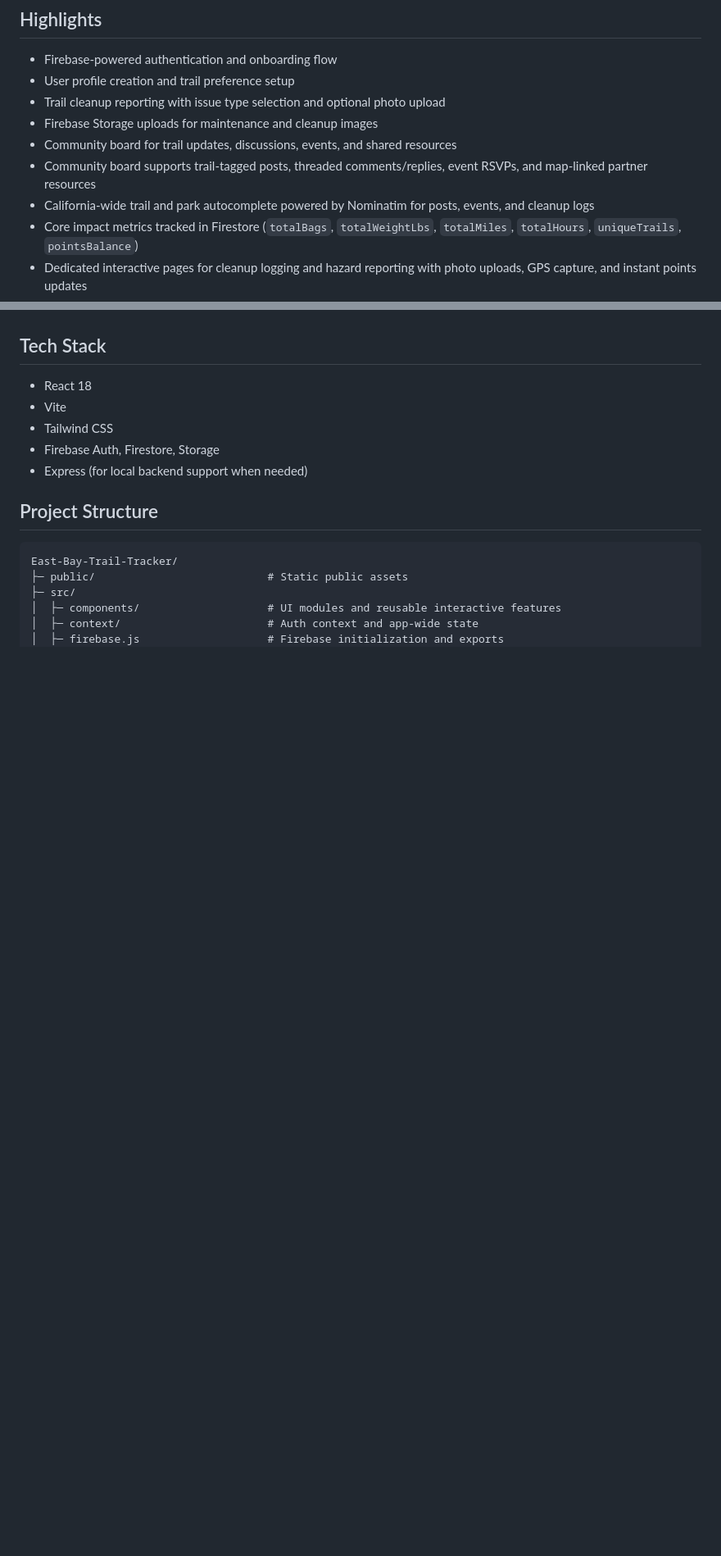
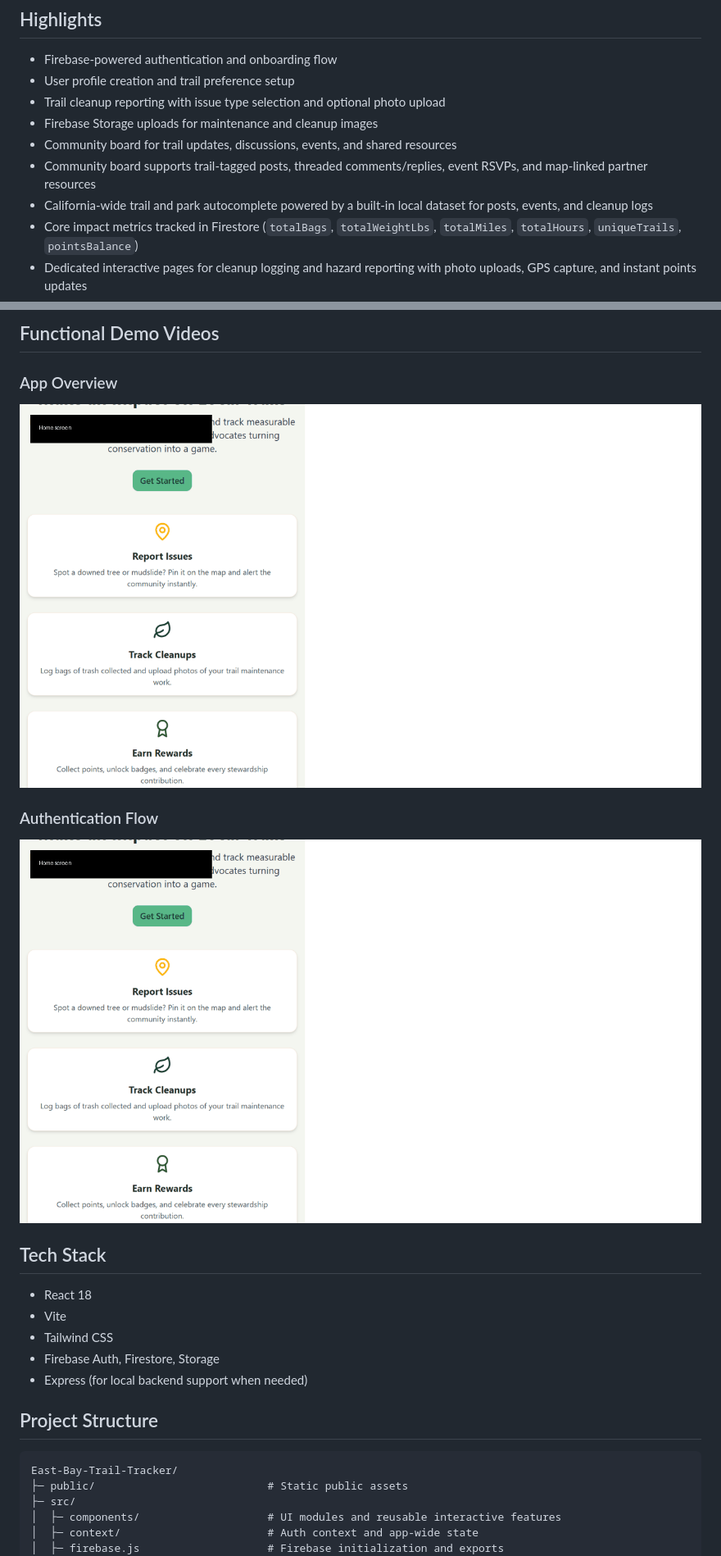
Before and after one commit to Katlyn627/East-Bay-Trail-Tracker, a Markdown page: README.md, 2 parts joined by grey strips. Shown at 82% size. Drawn GitHub-style; pictures changed too: docs/media/videos/app-overview.gif (added), docs/media/videos/auth-flow.gif (added); blank space fills up the shorter version.

```diff
--- a/README.md
+++ b/README.md
@@ -12,7 +12,7 @@ The application combines Firebase authentication, Firestore data persistence, an
 - Firebase Storage uploads for maintenance and cleanup images
 - Community board for trail updates, discussions, events, and shared resources
 - Community board supports trail-tagged posts, threaded comments/replies, event RSVPs, and map-linked partner resources
-- California-wide trail and park autocomplete powered by Nominatim for posts, events, and cleanup logs
+- California-wide trail and park autocomplete powered by a built-in local dataset for posts, events, and cleanup logs
 - Core impact metrics tracked in Firestore (`totalBags`, `totalWeightLbs`, `totalMiles`, `totalHours`, `uniqueTrails`, `pointsBalance`)
 - Dedicated interactive pages for cleanup logging and hazard reporting with photo uploads, GPS capture, and instant points updates
 - Mobile-friendly dashboard experience for volunteers and trail stewards
@@ -20,3 +35,12 @@ The application combines Firebase authentication, Firestore data persistence, an
+## Functional Demo Videos
+
+### App Overview
+
+![East Bay Trail Tracker App Overview](./docs/media/videos/app-overview.gif)
+
+### Authentication Flow
+
+![East Bay Trail Tracker Authentication Flow](./docs/media/videos/auth-flow.gif)
 
 ## Tech Stack
 
```
Also changed, not shown: other parts of README.md (+15 -0 lines), docs/media/screenshots/home.png (added), docs/media/screenshots/login.png (added), docs/media/screenshots/signup.png (added), 1 other file.
